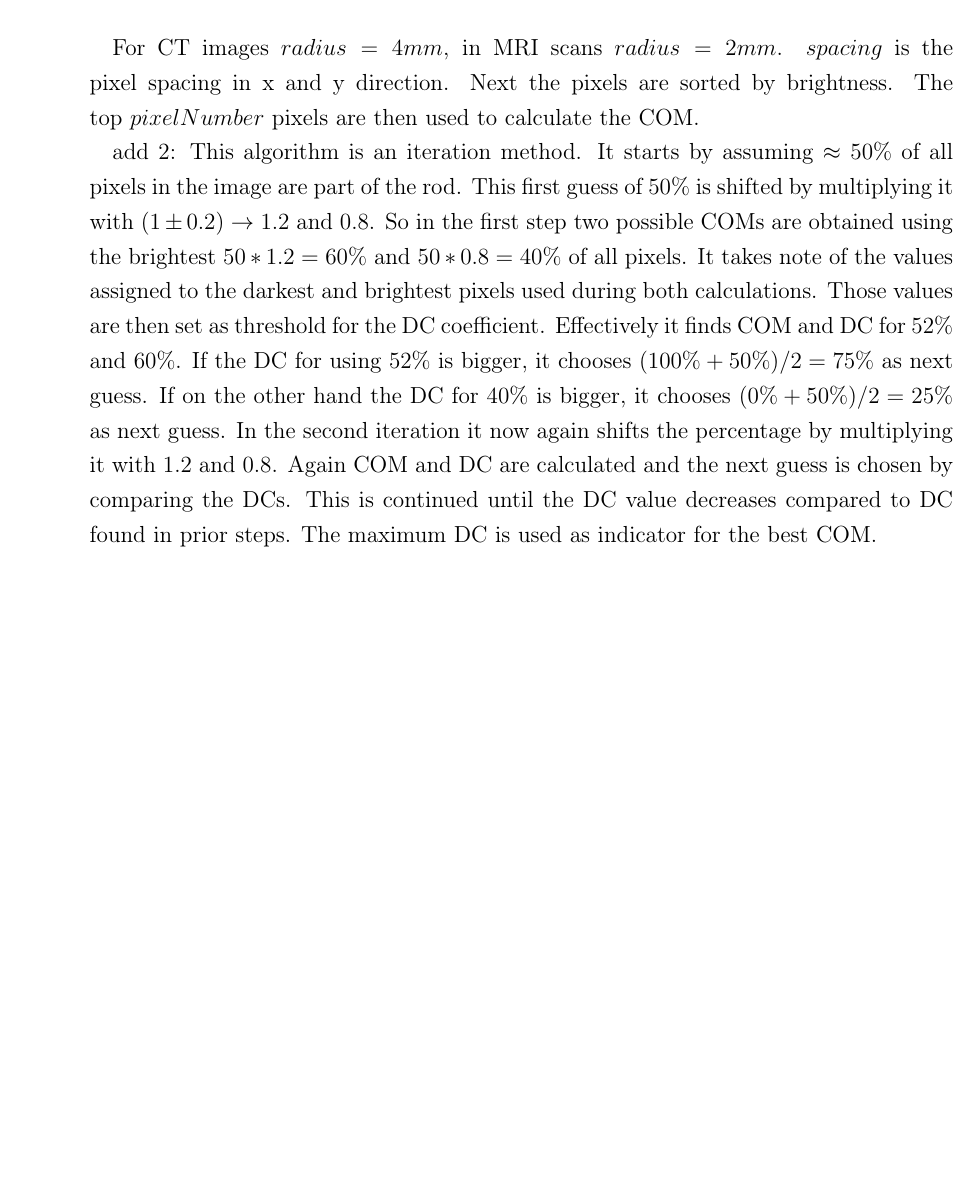
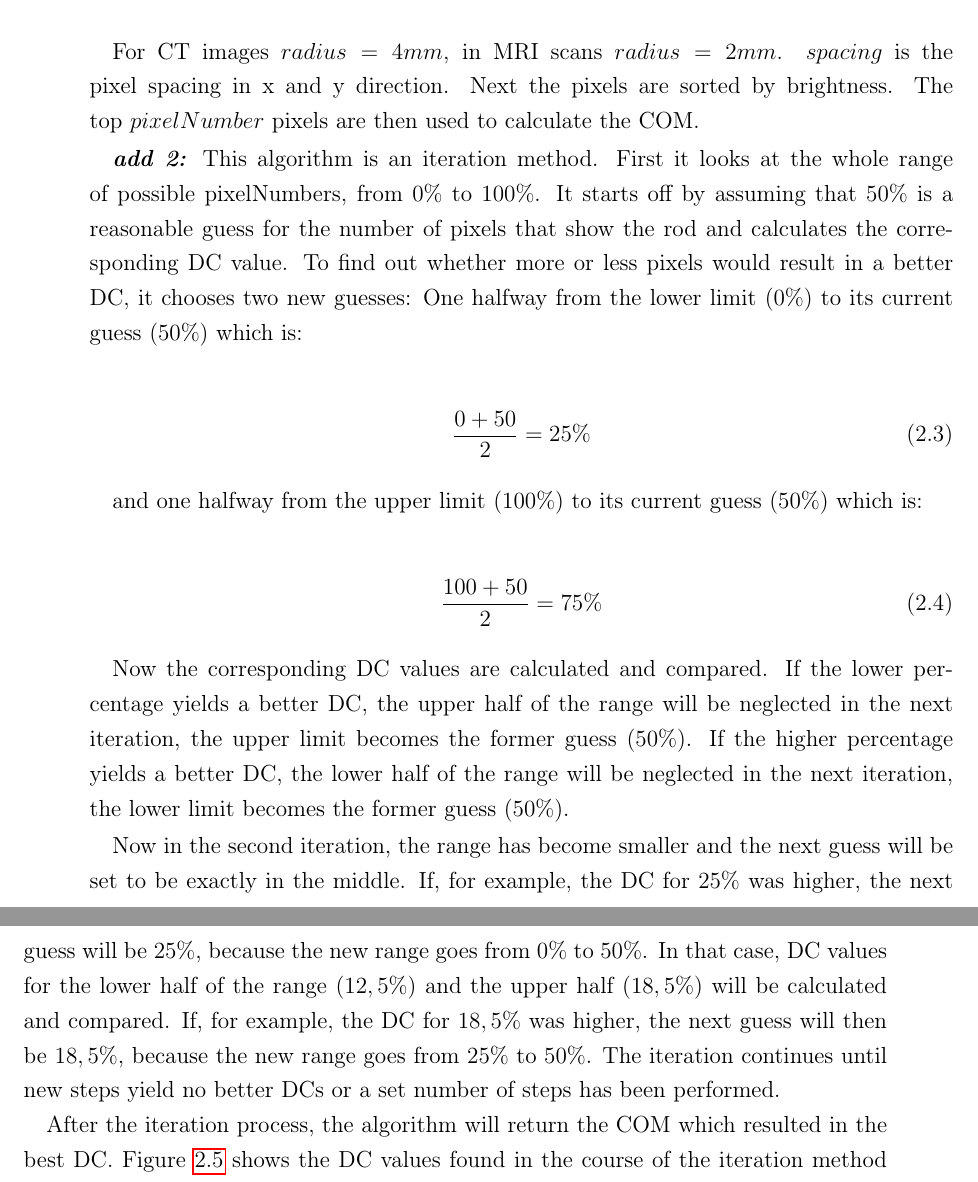
Before and after one commit to cyberspeck/warp-thesis, a LaTeX thesis (latex2/bachelor-thesis.tex, which reads latex2/material_methods.tex): part of page 37 of 64 before the commit and two parts of pages 37 and 38 of 66 after it, the two joined at a grey line, cut so that both start at the same text, the shorter picture padded with empty space. Compiled offline with pdfLaTeX.

Commit message:
worked on section about iterated method for COM calculation

```diff
--- a/latex2/material_methods.tex
+++ b/latex2/material_methods.tex
@@ -382,13 +383,32 @@ Calculating the number of pixels which make up the more or less circular profile
 For CT images $radius = 4mm$, in MRI scans $radius = 2mm$. $spacing$ is the pixel spacing in x and y direction.
 Next the pixels are sorted by brightness. The top $pixelNumber$ pixels are then used to calculate the COM.
 
-add 2:
-This algorithm is an iteration method. It starts by assuming $\approx 50\%$ of all pixels in the image are part of the rod.
-This first guess of $50\%$ is shifted by multiplying it with $(1 \pm 0.2) \rightarrow 1.2$ and $0.8$.
-So in the first step two possible COMs are obtained using the brightest $50*1.2 = 60\%$ and $50*0.8 = 40\%$ of all pixels.
-It takes note of the values assigned to the darkest and brightest pixels used during both calculations.
-Those values are then set as threshold for the DC coefficient.
-Effectively it finds COM and DC for $52\%$ and $60\%$. If the DC for using 52\% is bigger, it chooses $(100\% + 50\%) / 2 = 75\%$ as next guess.
-If on the other hand the DC for $40\%$ is bigger, it chooses $(0\% + 50\%) / 2 = 25\%$ as next guess.
-In the second iteration it now again shifts the percentage by multiplying it with $1.2$ and $0.8$. Again COM and DC are calculated and the next guess is chosen by comparing the DCs.
-This is continued until the DC value decreases compared to DC found in prior steps. The maximum DC is used as indicator for the best COM.
+\textit{\textbf{add 2:}}
+This algorithm is an iteration method.
+First it looks at the whole range of possible pixelNumbers, from $0\%$ to $100\%$.
+It starts off by assuming that $50\%$ is a reasonable guess for the number of pixels that show the rod and calculates the corresponding DC value.
+To find out whether more or less pixels would result in a better DC, it chooses two new guesses:
+One halfway from the lower limit ($0\%$) to its current guess ($50\%$) which is:
+
+\begin{align}
+ \frac{0+50}{2}=25\%
+\end{align}
+
+and one halfway from the upper limit ($100\%$) to its current guess ($50\%$) which is:
+
+\begin{align}
+ \frac{100+50}{2}=75\%
+\end{align}
+
+Now the corresponding DC values are calculated and compared.
+If the lower percentage yields a better DC, the upper half of the range will be neglected in the next iteration, the upper limit becomes the former guess ($50\%$).
+If the higher percentage yields a better DC, the lower half of the range will be neglected in the next iteration, the lower limit becomes the former guess ($50\%$).
+
+Now in the second iteration, the range has become smaller and the next guess will be set to be exactly in the middle.
+If, for example, the DC for $25\%$ was higher, the next guess will be $25\%$, because the new range goes from $0\%$ to $50\%$.
+In that case, DC values for the lower half of the range ($12,5\%$) and the upper half ($18,5\%$) will be calculated and compared.
+If, for example, the DC for $18,5\%$ was higher, the next guess will then be $18,5\%$, because the new range goes from $25\%$ to $50\%$.
+The iteration continues until new steps yield no better DCs or a set number of steps has been performed.
+
+After the iteration process, the algorithm will return the COM which resulted in the best DC.
+Figure \ref{fig:COM_iteration} shows the DC values found in the course of the iteration method
```
Also changed, not shown: latex2/intro.tex (+1 -1 lines), fig/python/iteration_COM/CT_x100_iteration_COM-close.png (added), fig/python/iteration_COM/CT_x100_iteration_COM.png (added), fig/python/iteration_COM/MR_x100_iteration_COM-close.png (added), fig/python/iteration_COM/MR_x100_iteration_COM.png (added), latex2/bachelor-thesis.pdf, latex2/material_methods.tex (25 more changed lines).
